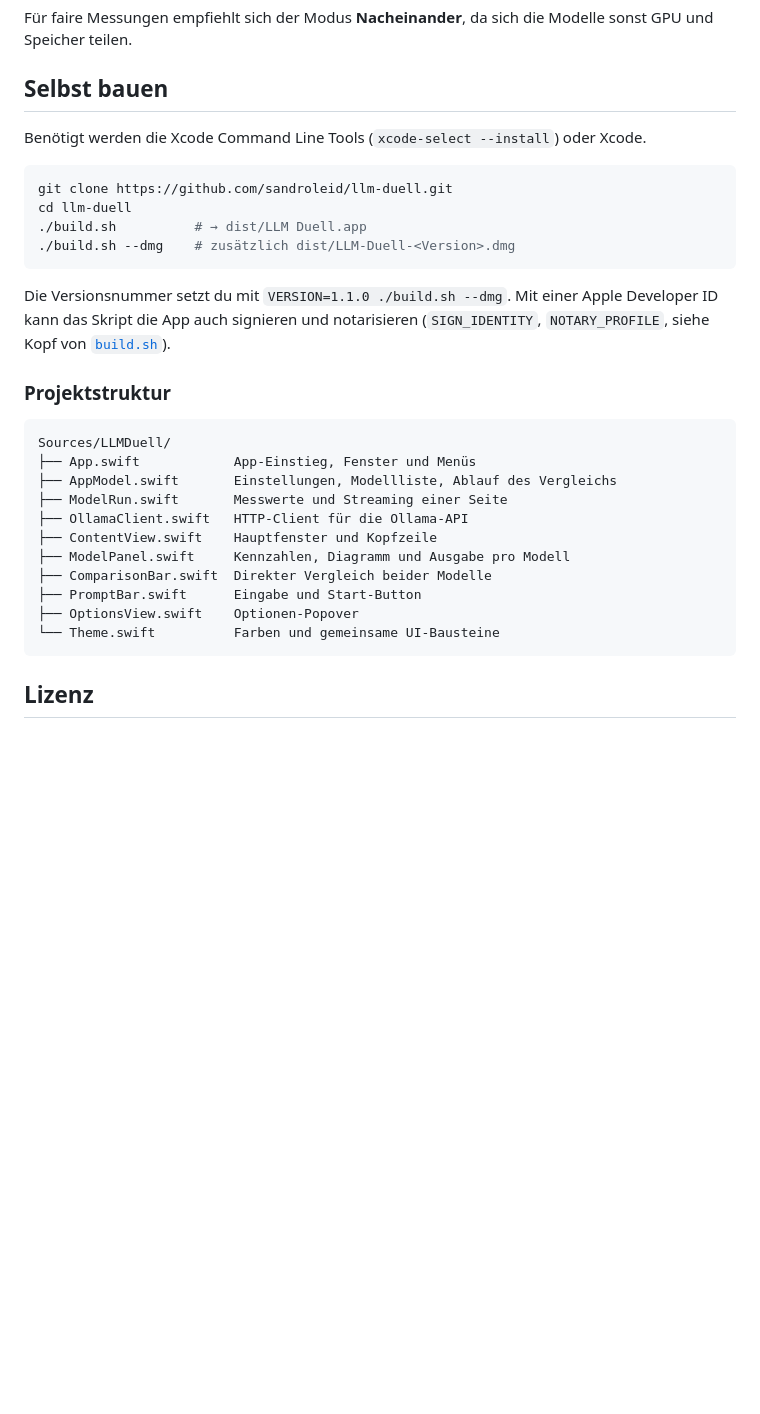
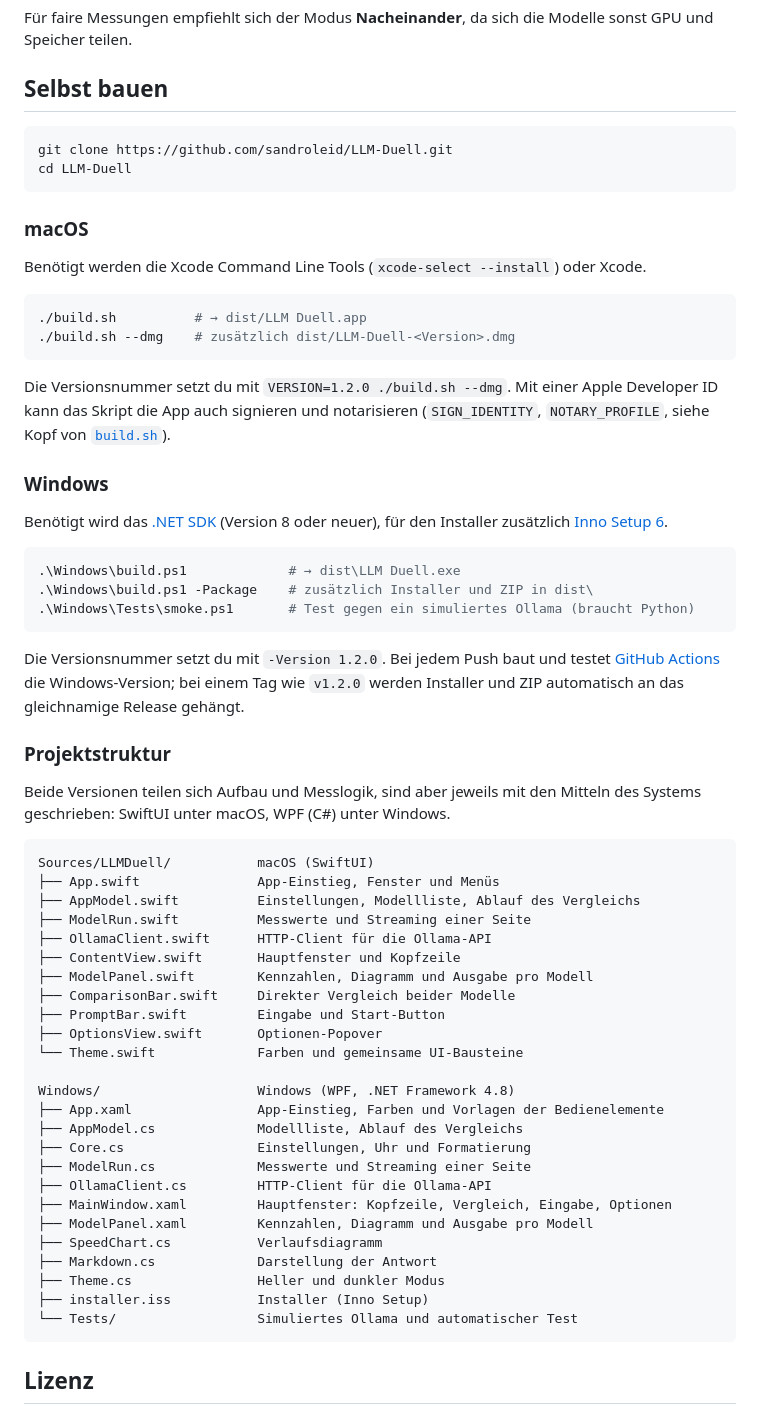
Before and after one commit to sandroleid/LLM-Duell, a Markdown page: README.md, the part around one of its changes. GitHub-like rendering; blank space fills up the shorter version.

````diff
--- a/README.md
+++ b/README.md
@@ -71,31 +102,64 @@ Für faire Messungen empfiehlt sich der Modus **Nacheinander**, da sich die Mode
 
 ## Selbst bauen
 
+```bash
+git clone https://github.com/sandroleid/LLM-Duell.git
+cd LLM-Duell
+```
+
+### macOS
+
 Benötigt werden die Xcode Command Line Tools (`xcode-select --install`) oder Xcode.
 
 ```bash
-git clone https://github.com/sandroleid/llm-duell.git
-cd llm-duell
 ./build.sh          # → dist/LLM Duell.app
 ./build.sh --dmg    # zusätzlich dist/LLM-Duell-<Version>.dmg
 ```
 
-Die Versionsnummer setzt du mit `VERSION=1.1.0 ./build.sh --dmg`. Mit einer Apple Developer ID kann das Skript die App auch signieren und notarisieren (`SIGN_IDENTITY`, `NOTARY_PROFILE`, siehe Kopf von [`build.sh`](build.sh)).
+Die Versionsnummer setzt du mit `VERSION=1.2.0 ./build.sh --dmg`. Mit einer Apple Developer ID kann das Skript die App auch signieren und notarisieren (`SIGN_IDENTITY`, `NOTARY_PROFILE`, siehe Kopf von [`build.sh`](build.sh)).
+
+### Windows
+
+Benötigt wird das [.NET SDK](https://dot.net/download) (Version 8 oder neuer), für den Installer zusätzlich [Inno Setup 6](https://jrsoftware.org/isdl.php).
+
+```powershell
+.\Windows\build.ps1             # → dist\LLM Duell.exe
+.\Windows\build.ps1 -Package    # zusätzlich Installer und ZIP in dist\
+.\Windows\Tests\smoke.ps1       # Test gegen ein simuliertes Ollama (braucht Python)
+```
+
+Die Versionsnummer setzt du mit `-Version 1.2.0`. Bei jedem Push baut und testet [GitHub Actions](.github/workflows/windows.yml) die Windows-Version; bei einem Tag wie `v1.2.0` werden Installer und ZIP automatisch an das gleichnamige Release gehängt.
 
 ### Projektstruktur
 
+Beide Versionen teilen sich Aufbau und Messlogik, sind aber jeweils mit den Mitteln des Systems geschrieben: SwiftUI unter macOS, WPF (C#) unter Windows.
+
 ```
-Sources/LLMDuell/
-├── App.swift            App-Einstieg, Fenster und Menüs
-├── AppModel.swift       Einstellungen, Modellliste, Ablauf des Vergleichs
-├── ModelRun.swift       Messwerte und Streaming einer Seite
-├── OllamaClient.swift   HTTP-Client für die Ollama-API
-├── ContentView.swift    Hauptfenster und Kopfzeile
-├── ModelPanel.swift     Kennzahlen, Diagramm und Ausgabe pro Modell
-├── ComparisonBar.swift  Direkter Vergleich beider Modelle
-├── PromptBar.swift      Eingabe und Start-Button
-├── OptionsView.swift    Optionen-Popover
-└── Theme.swift          Farben und gemeinsame UI-Bausteine
+Sources/LLMDuell/           macOS (SwiftUI)
+├── App.swift               App-Einstieg, Fenster und Menüs
+├── AppModel.swift          Einstellungen, Modellliste, Ablauf des Vergleichs
+├── ModelRun.swift          Messwerte und Streaming einer Seite
+├── OllamaClient.swift      HTTP-Client für die Ollama-API
+├── ContentView.swift       Hauptfenster und Kopfzeile
+├── ModelPanel.swift        Kennzahlen, Diagramm und Ausgabe pro Modell
+├── ComparisonBar.swift     Direkter Vergleich beider Modelle
+├── PromptBar.swift         Eingabe und Start-Button
+├── OptionsView.swift       Optionen-Popover
+└── Theme.swift             Farben und gemeinsame UI-Bausteine
+
+Windows/                    Windows (WPF, .NET Framework 4.8)
+├── App.xaml                App-Einstieg, Farben und Vorlagen der Bedienelemente
+├── AppModel.cs             Modellliste, Ablauf des Vergleichs
+├── Core.cs                 Einstellungen, Uhr und Formatierung
+├── ModelRun.cs             Messwerte und Streaming einer Seite
+├── OllamaClient.cs         HTTP-Client für die Ollama-API
+├── MainWindow.xaml         Hauptfenster: Kopfzeile, Vergleich, Eingabe, Optionen
+├── ModelPanel.xaml         Kennzahlen, Diagramm und Ausgabe pro Modell
+├── SpeedChart.cs           Verlaufsdiagramm
+├── Markdown.cs             Darstellung der Antwort
+├── Theme.cs                Heller und dunkler Modus
+├── installer.iss           Installer (Inno Setup)
+└── Tests/                  Simuliertes Ollama und automatischer Test
 ```
 
 ## Lizenz
````
Also changed, not shown: other parts of README.md (+55 -24 lines), docs/screenshot-windows.png (added), 1 other file.
